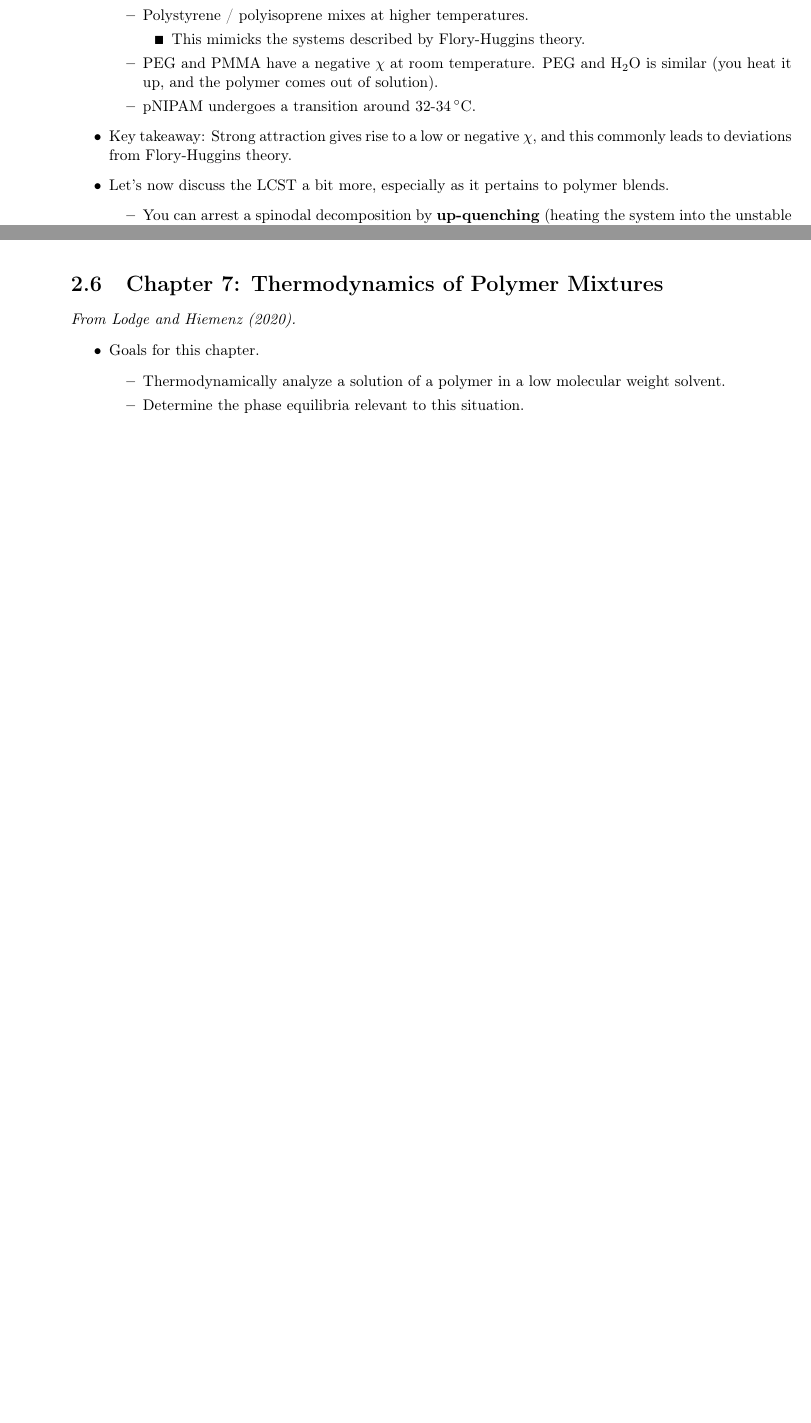
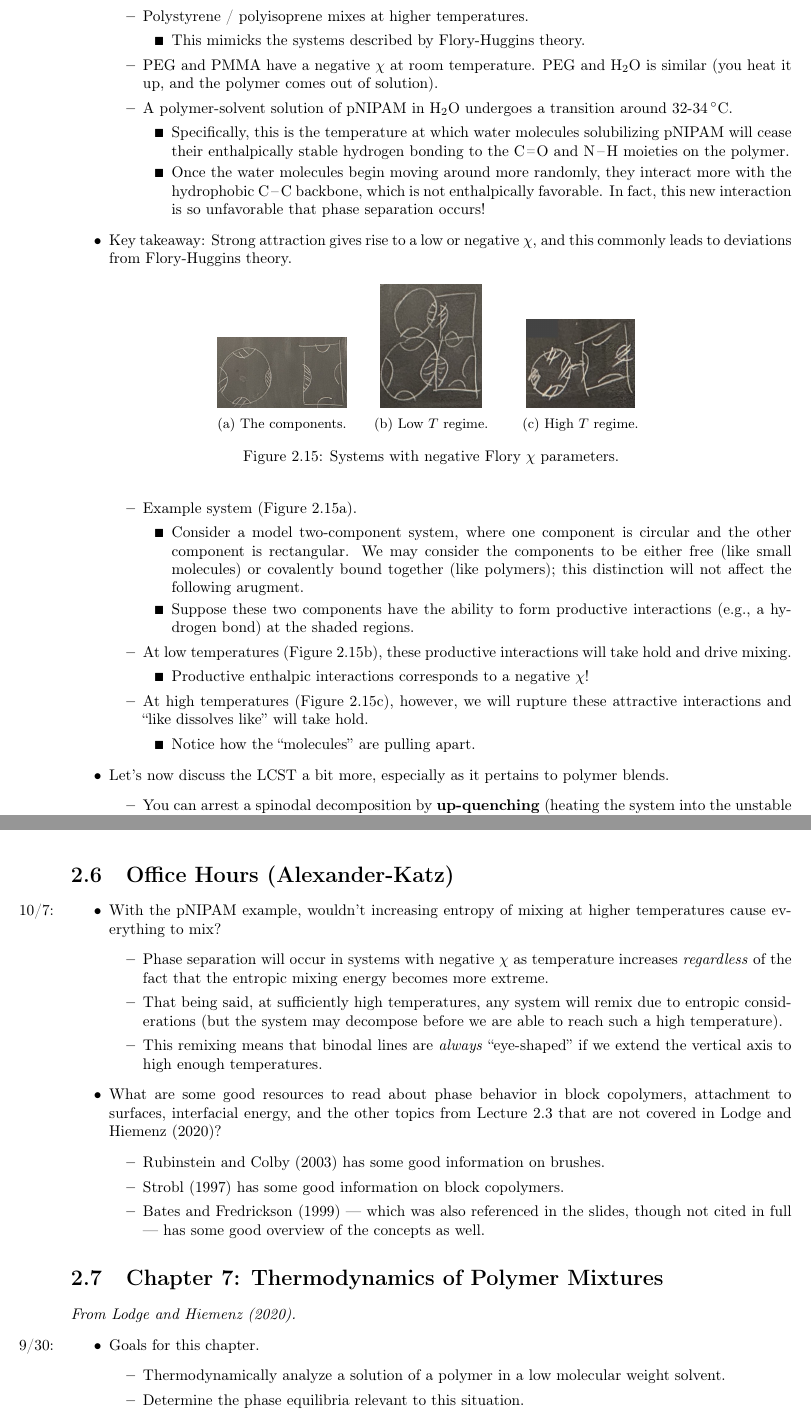
Before and after one commit to shadypuck/3-942Notes, a LaTeX thesis (Notes/notes.tex, which reads Notes/Topic2/topic2.tex): two parts of pages 56 and 69 of 77 before the commit and two parts of pages 57 and 70 of 79 after it, joined at a grey line, cut so that both start at the same text, the shorter picture padded with empty space. Compiled offline with pdfLaTeX.

Commit message:
Office Hours 2

```diff
--- a/Notes/Topic2/topic2.tex
+++ b/Notes/Topic2/topic2.tex
@@ -737,9 +748,51 @@
             \item This mimicks the systems described by Flory-Huggins theory.
         \end{itemize}
         \item PEG and PMMA have a negative $\chi$ at room temperature. PEG and \ce{H2O} is similar (you heat it up, and the polymer comes out of solution).
-        \item pNIPAM undergoes a transition around \SIrange{32}{34}{\celsius}.
+        \item A polymer-solvent solution of pNIPAM in \ce{H2O} undergoes a transition around \SIrange{32}{34}{\celsius}.
+        \begin{itemize}
+            \item Specifically, this is the temperature at which water molecules solubilizing pNIPAM will cease their enthalpically stable hydrogen bonding to the \ce{C=O} and \ce{N-H} moieties on the polymer.
+            \item Once the water molecules begin moving around more randomly, they interact more with the hydrophobic \ce{C-C} backbone, which is not enthalpically favorable. In fact, this new interaction is so unfavorable that phase separation occurs!
+        \end{itemize}
     \end{itemize}
     \item Key takeaway: Strong attraction gives rise to a low or negative $\chi$, and this commonly leads to deviations from Flory-Huggins theory.
+    \begin{figure}[h!]
+        \centering
+        \begin{subfigure}[b]{0.2\linewidth}
+            \centering
+            \includegraphics[width=0.9\linewidth]{negChia.JPG}
+            \caption{The components.}
+            \label{fig:negChia}
+        \end{subfigure}
+        \begin{subfigure}[b]{0.2\linewidth}
+            \centering
+            \includegraphics[width=0.7\linewidth]{negChib.JPG}
+            \caption{Low $T$ regime.}
+            \label{fig:negChib}
+        \end{subfigure}
+        \begin{subfigure}[b]{0.2\linewidth}
+            \centering
+            \includegraphics[width=0.75\linewidth]{negChic.JPG}
+            \caption{High $T$ regime.}
+            \label{fig:negChic}
+        \end{subfigure}
+        \caption{Systems with negative Flory $\chi$ parameters.}
+        \label{fig:negChi}
+    \end{figure}
+    \begin{itemize}
+        \item Example system (Figure \ref{fig:negChia}).
+        \begin{itemize}
+            \item Consider a model two-component system, where one component is circular and the other component is rectangular. We may consider the components to be either free (like small molecules) or covalently bound together (like polymers); this distinction will not affect the following arugment.
+            \item Suppose these two components have the ability to form productive interactions (e.g., a hydrogen bond) at the shaded regions.
+        \end{itemize}
+        \item At low temperatures (Figure \ref{fig:negChib}), these productive interactions will take hold and drive mixing.
+        \begin{itemize}
+            \item Productive enthalpic interactions corresponds to a negative $\chi$!
+        \end{itemize}
+        \item At high temperatures (Figure \ref{fig:negChic}), however, we will rupture these attractive interactions and "like dissolves like" will take hold.
+        \begin{itemize}
+            \item Notice how the "molecules" are pulling apart.
+        \end{itemize}
+    \end{itemize}
     \item Let's now discuss the LCST a bit more, especially as it pertains to polymer blends.
     \begin{itemize}
         \item You can arrest a spinodal decomposition by \textbf{up-quenching} (heating the system into the unstable regime) and then --- after a short hold, the time of which you vary on successive experiments --- cooling the system very quickly.
@@ -1316,10 +1369,28 @@
 
 
 
+\section{Office Hours (Alexander-Katz)}
+\begin{itemize}
+    \item \marginnote{10/7:}With the pNIPAM example, wouldn't increasing entropy of mixing at higher temperatures cause everything to mix?
+    \begin{itemize}
+        \item Phase separation will occur in systems with negative $\chi$ as temperature increases \emph{regardless} of the fact that the entropic mixing energy becomes more extreme.
+        \item That being said, at sufficiently high temperatures, any system will remix due to entropic considerations (but the system may decompose before we are able to reach such a high temperature).
+        \item This remixing means that binodal lines are \emph{always} "eye-shaped" if we extend the vertical axis to high enough temperatures.
+    \end{itemize}
+    \item What are some good resources to read about phase behavior in block copolymers, attachment to surfaces, interfacial energy, and the other topics from Lecture 2.3 that are not covered in \textcite{bib:HiemenzLodge}?
+    \begin{itemize}
+        \item \textcite{bib:RubinsteinColby} has some good information on brushes.
+        \item \textcite{bib:Strobl} has some good information on block copolymers.
+        \item \textcite{bib:PhysicsToday} --- which was also referenced in the slides, though not cited in full --- has some good overview of the concepts as well.
+    \end{itemize}
+\end{itemize}
+
+
+
 \section{Chapter 7: Thermodynamics of Polymer Mixtures}
 \emph{From \textcite{bib:HiemenzLodge}.}
 \begin{itemize}
-    \item Goals for this chapter.
+    \item \marginnote{9/30:}Goals for this chapter.
     \begin{itemize}
         \item Thermodynamically analyze a solution of a polymer in a low molecular weight solvent.
         \item Determine the phase equilibria relevant to this situation.
```
Also changed, not shown: main.bib (+11 -0 lines), BlackboardPics/OH02/IMG_5389.JPG (added), ExtFiles/negChia.JPG (added), ExtFiles/negChib.JPG (added), ExtFiles/negChic.JPG (added), ExtFiles/polPolPhase.png (added), Notes/Topic2/topic2.tex (17 more changed lines).
